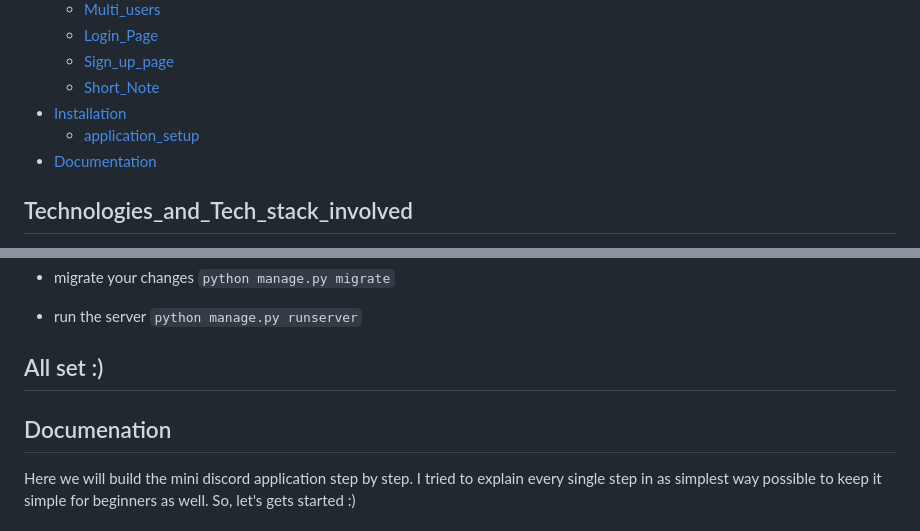
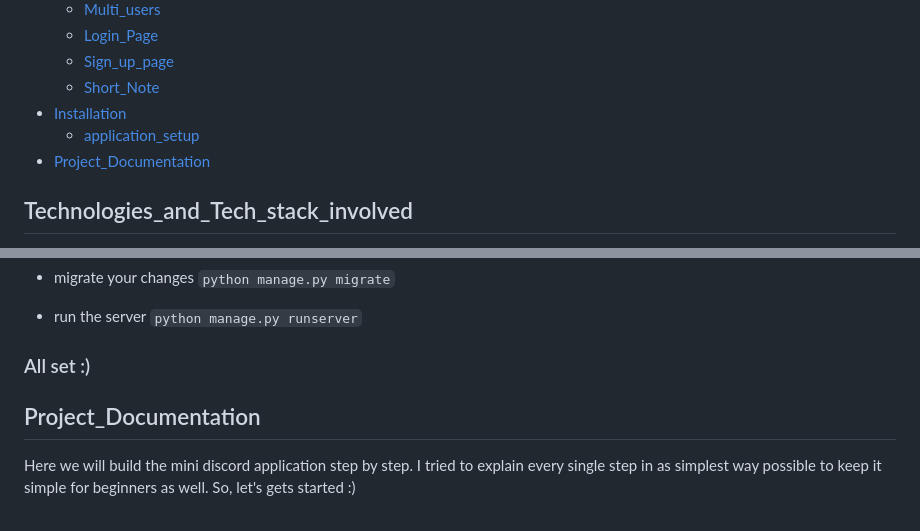
Before and after one commit to YashMarmat/Mini-Discord, a Markdown page: readme.md, 2 parts joined by grey strips. GitHub-like rendering.

```diff
--- a/readme.md
+++ b/readme.md
@@ -15,7 +15,7 @@ A mini discord application where users can join or create chat rooms to communic
   * [Short_Note](#Short_Note)
 - [Installation](#Installation)
   * [application_setup](#application_setup)
-- [Documentation](#Documentation)
+- [Project_Documentation](#Project_Documentation)
 
 ## Technologies_and_Tech_stack_involved
 - Python
@@ -74,9 +74,9 @@ after downloading/cloning the repository code, follow below steps:
 - run the server
 `python manage.py runserver`
 
-## All set :)
+### All set :)
 
-## Documenation
+## Project_Documentation
 
 Here we will build the mini discord application step by step. I tried to explain every single step in as simplest way possible to keep it simple for beginners as well. So, let's gets started :)
 
```
